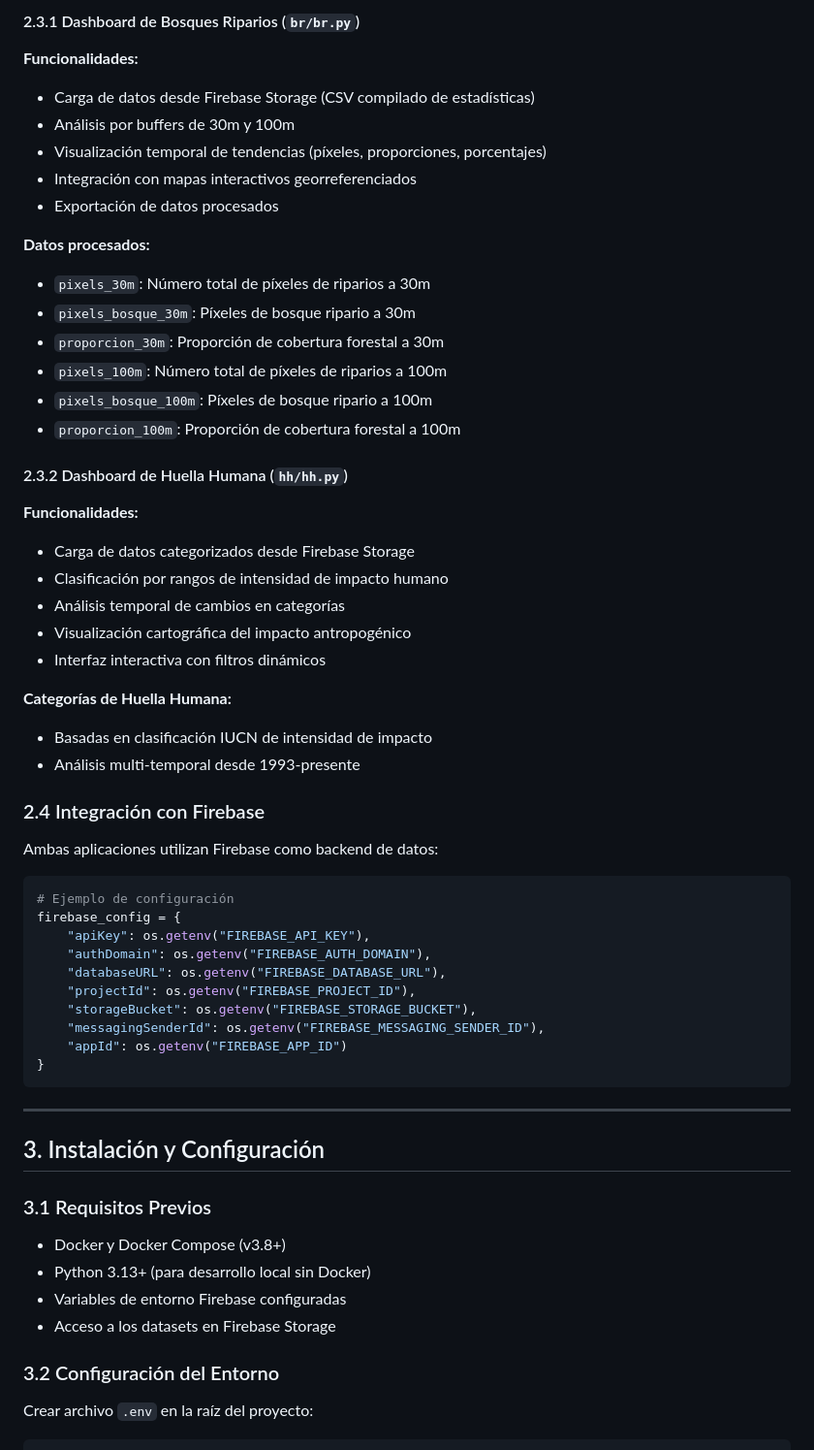
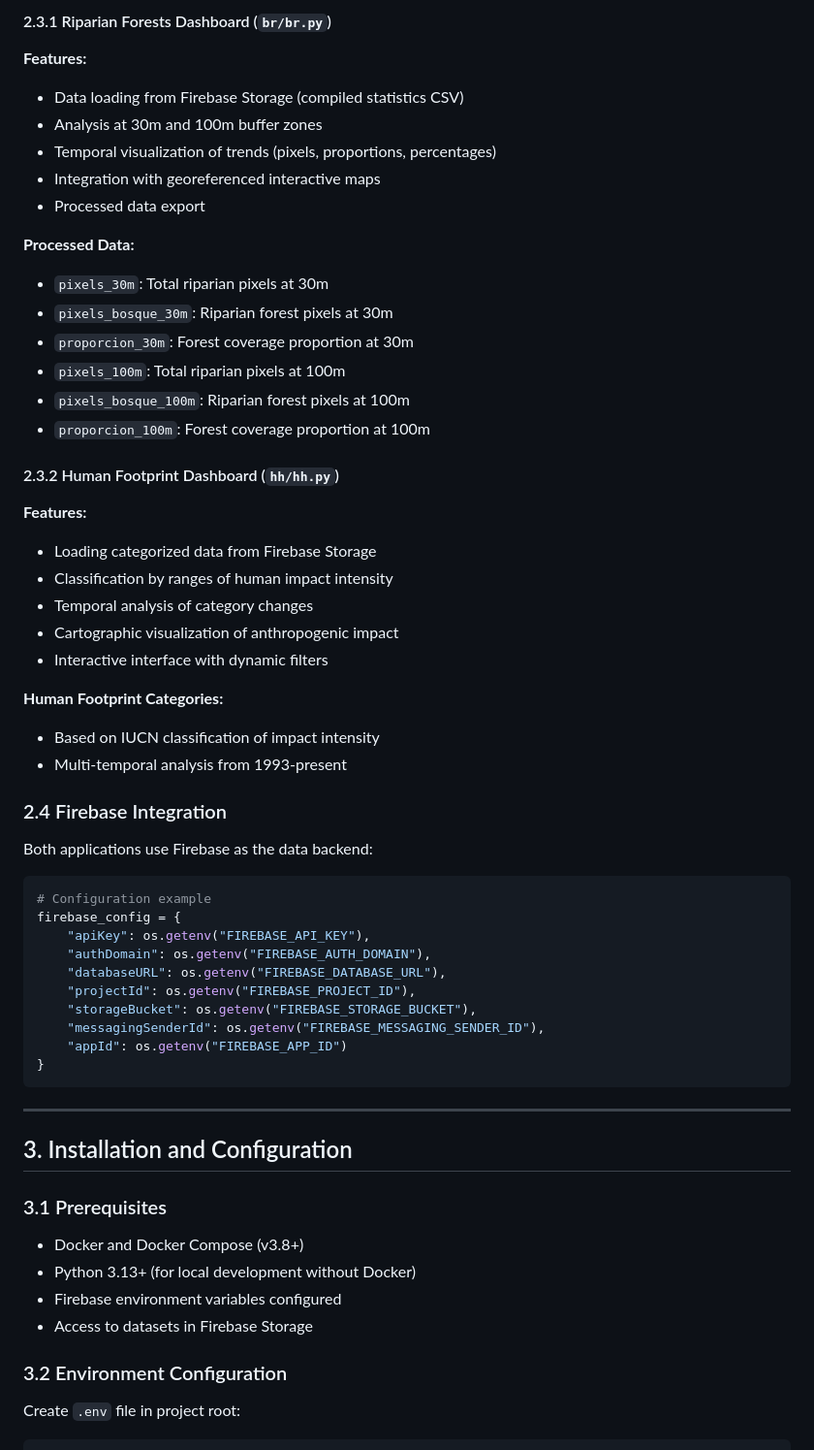
Before and after one commit to andresalmeida/indigeo-dashboards-code, a Markdown page: README.md, the part around the change printed below. Shown: that part at 97% size. Drawn GitHub-style.

````diff
--- a/README.md
+++ b/README.md
@@ -74,40 +74,40 @@ El proyecto implementa una arquitectura de microservicios containerizada:
 
-#### 2.3.1 Dashboard de Bosques Riparios (`br/br.py`)
+#### 2.3.1 Riparian Forests Dashboard (`br/br.py`)
 
-**Funcionalidades:**
-- Carga de datos desde Firebase Storage (CSV compilado de estadísticas)
-- Análisis por buffers de 30m y 100m
-- Visualización temporal de tendencias (píxeles, proporciones, porcentajes)
-- Integración con mapas interactivos georreferenciados
-- Exportación de datos procesados
+**Features:**
+- Data loading from Firebase Storage (compiled statistics CSV)
+- Analysis at 30m and 100m buffer zones
+- Temporal visualization of trends (pixels, proportions, percentages)
+- Integration with georeferenced interactive maps
+- Processed data export
 
-**Datos procesados:**
-- `pixels_30m`: Número total de píxeles de riparios a 30m
-- `pixels_bosque_30m`: Píxeles de bosque ripario a 30m
-- `proporcion_30m`: Proporción de cobertura forestal a 30m
-- `pixels_100m`: Número total de píxeles de riparios a 100m
-- `pixels_bosque_100m`: Píxeles de bosque ripario a 100m
-- `proporcion_100m`: Proporción de cobertura forestal a 100m
+**Processed Data:**
+- `pixels_30m`: Total riparian pixels at 30m
+- `pixels_bosque_30m`: Riparian forest pixels at 30m
+- `proporcion_30m`: Forest coverage proportion at 30m
+- `pixels_100m`: Total riparian pixels at 100m
+- `pixels_bosque_100m`: Riparian forest pixels at 100m
+- `proporcion_100m`: Forest coverage proportion at 100m
 
-#### 2.3.2 Dashboard de Huella Humana (`hh/hh.py`)
+#### 2.3.2 Human Footprint Dashboard (`hh/hh.py`)
 
-**Funcionalidades:**
-- Carga de datos categorizados desde Firebase Storage
-- Clasificación por rangos de intensidad de impacto humano
-- Análisis temporal de cambios en categorías
-- Visualización cartográfica del impacto antropogénico
-- Interfaz interactiva con filtros dinámicos
+**Features:**
+- Loading categorized data from Firebase Storage
+- Classification by ranges of human impact intensity
+- Temporal analysis of category changes
+- Cartographic visualization of anthropogenic impact
+- Interactive interface with dynamic filters
 
-**Categorías de Huella Humana:**
-- Basadas en clasificación IUCN de intensidad de impacto
-- Análisis multi-temporal desde 1993-presente
+**Human Footprint Categories:**
+- Based on IUCN classification of impact intensity
+- Multi-temporal analysis from 1993-present
 
-### 2.4 Integración con Firebase
+### 2.4 Firebase Integration
 
-Ambas aplicaciones utilizan Firebase como backend de datos:
+Both applications use Firebase as the data backend:
 
 ```python
-# Ejemplo de configuración
+# Configuration example
 firebase_config = {
     "apiKey": os.getenv("FIREBASE_API_KEY"),
     "authDomain": os.getenv("FIREBASE_AUTH_DOMAIN"),
@@ -121,17 +121,17 @@ firebase_config = {
 
 ---
 
-## 3. Instalación y Configuración
+## 3. Installation and Configuration
 
-### 3.1 Requisitos Previos
+### 3.1 Prerequisites
 
-- Docker y Docker Compose (v3.8+)
-- Python 3.13+ (para desarrollo local sin Docker)
-- Variables de entorno Firebase configuradas
-- Acceso a los datasets en Firebase Storage
+- Docker and Docker Compose (v3.8+)
+- Python 3.13+ (for local development without Docker)
+- Firebase environment variables configured
+- Access to datasets in Firebase Storage
 
-### 3.2 Configuración del Entorno
+### 3.2 Environment Configuration
 
-Crear archivo `.env` en la raíz del proyecto:
+Create `.env` file in project root:
 
 ```bash
````
Also changed, not shown: other parts of README.md (+150 -150 lines).
